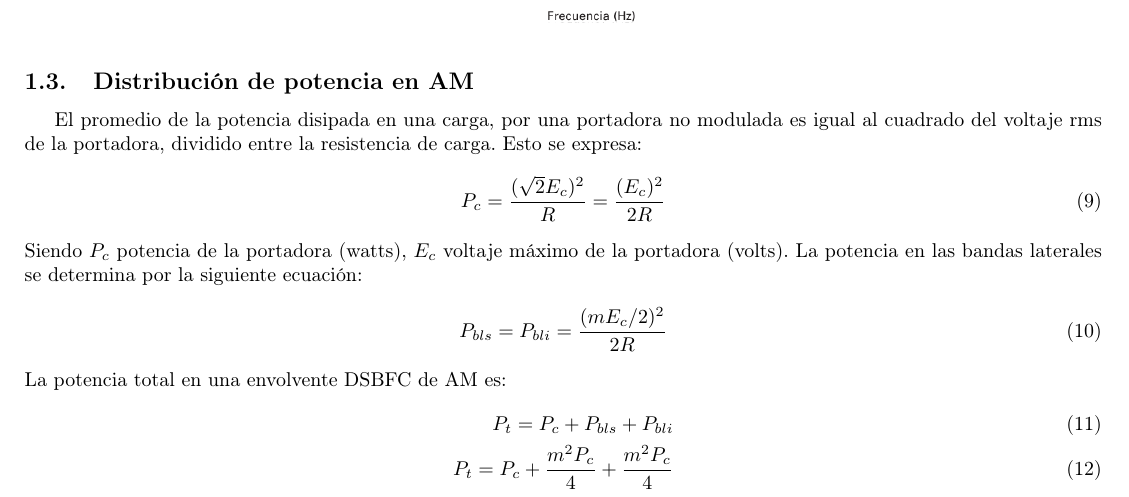
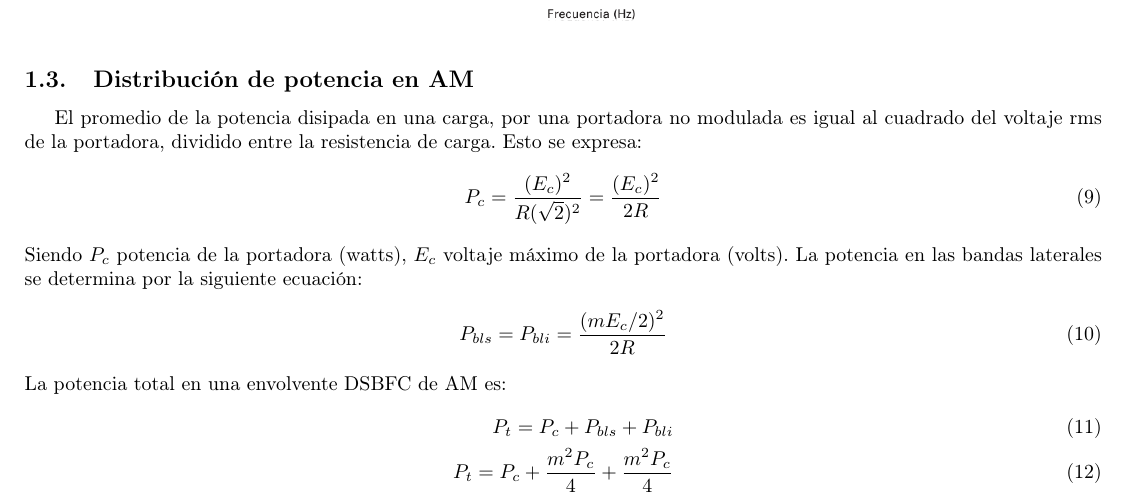
Before and after one commit to vyrodriguez/ee003, a LaTeX CV (resumen_primero.tex): part of page 2 of 4, cut so that both start at the same text. Compiled offline with pdfLaTeX.

Commit message:
Update resumen_primero.tex
Dormiste wacho, hace un resumen mejor para la proxima
atr

```diff
--- a/resumen_primero.tex
+++ b/resumen_primero.tex
@@ -55,7 +55,7 @@ Desarrollando la ecuación anterior:
 \subsection{Distribución de potencia en AM}
 El promedio de la potencia disipada en una carga, por una portadora no modulada es igual al cuadrado del voltaje rms de la portadora, dividido entre la resistencia de carga. Esto se expresa:
 \begin{align}
-	P_c=\frac{(\sqrt{2}E_c)^2}{R}=\frac{(E_c)^2}{2R}
+	P_c=\frac{(E_c)^2}{R(\sqrt{2})^2}=\frac{(E_c)^2}{2R}
 \end{align}
 Siendo $P_c$ potencia de la portadora (watts), $E_c$ voltaje máximo de la portadora (volts).
 La potencia en las bandas laterales se determina por la siguiente ecuación:
```
